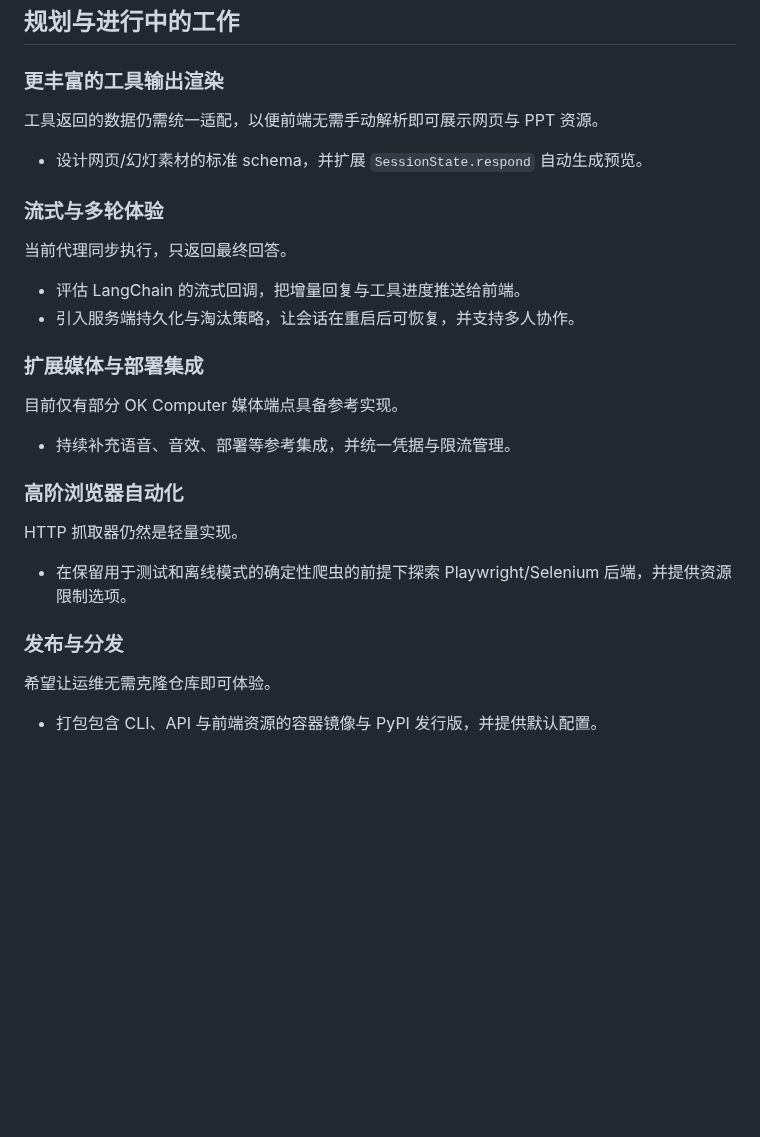
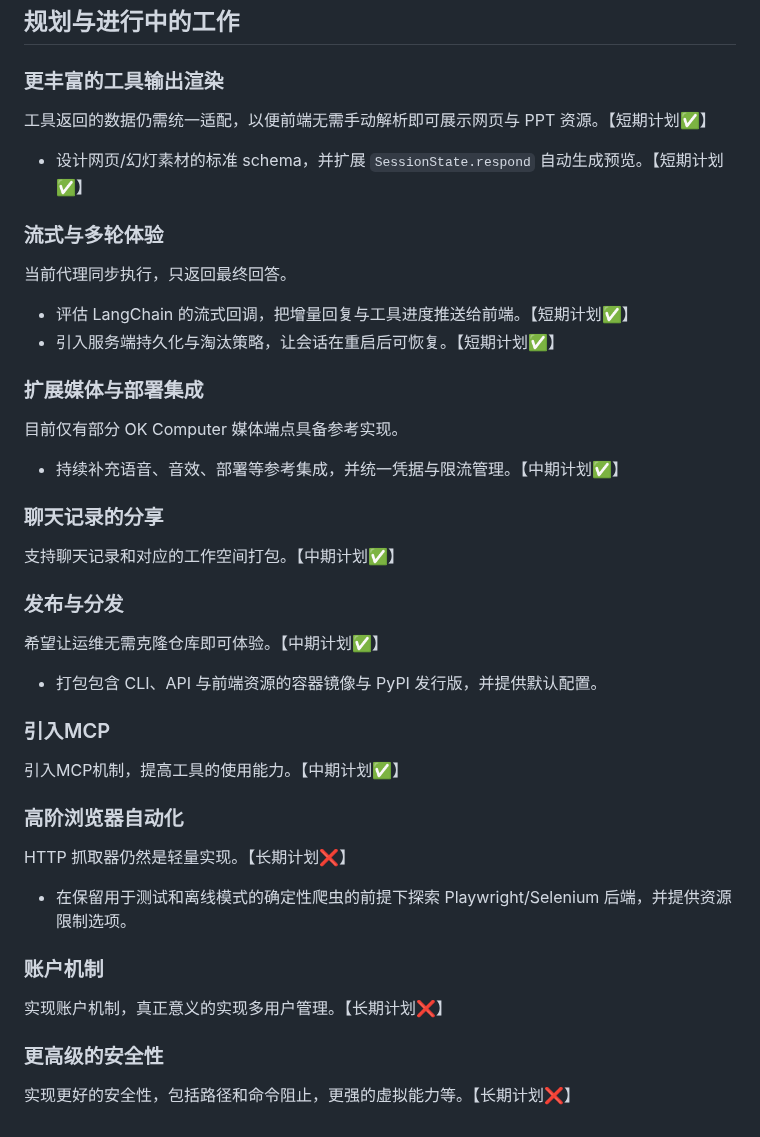
Before and after one commit to kexinoh/free-OKC, a Markdown page: roadmap.zh.md, the part around the change. GitHub-like rendering; blank space fills up the shorter version.

```diff
--- a/roadmap.zh.md
+++ b/roadmap.zh.md
@@ -59,22 +59,34 @@ Session 层不再使用静态示例，所有请求都会通过 VM，返回的工
 ## 规划与进行中的工作
 
 ### 更丰富的工具输出渲染
-工具返回的数据仍需统一适配，以便前端无需手动解析即可展示网页与 PPT 资源。
-- 设计网页/幻灯素材的标准 schema，并扩展 `SessionState.respond` 自动生成预览。
+工具返回的数据仍需统一适配，以便前端无需手动解析即可展示网页与 PPT 资源。【短期计划✅】
+- 设计网页/幻灯素材的标准 schema，并扩展 `SessionState.respond` 自动生成预览。【短期计划✅】
 
 ### 流式与多轮体验
 当前代理同步执行，只返回最终回答。
-- 评估 LangChain 的流式回调，把增量回复与工具进度推送给前端。
-- 引入服务端持久化与淘汰策略，让会话在重启后可恢复，并支持多人协作。
+- 评估 LangChain 的流式回调，把增量回复与工具进度推送给前端。【短期计划✅】
+- 引入服务端持久化与淘汰策略，让会话在重启后可恢复。【短期计划✅】
 
 ### 扩展媒体与部署集成
 目前仅有部分 OK Computer 媒体端点具备参考实现。
-- 持续补充语音、音效、部署等参考集成，并统一凭据与限流管理。
+- 持续补充语音、音效、部署等参考集成，并统一凭据与限流管理。【中期计划✅】
+
+### 聊天记录的分享
+支持聊天记录和对应的工作空间打包。【中期计划✅】
+
+### 发布与分发
+希望让运维无需克隆仓库即可体验。【中期计划✅】
+- 打包包含 CLI、API 与前端资源的容器镜像与 PyPI 发行版，并提供默认配置。
+
+### 引入MCP
+引入MCP机制，提高工具的使用能力。【中期计划✅】
 
 ### 高阶浏览器自动化
-HTTP 抓取器仍然是轻量实现。
+HTTP 抓取器仍然是轻量实现。【长期计划❌】
 - 在保留用于测试和离线模式的确定性爬虫的前提下探索 Playwright/Selenium 后端，并提供资源限制选项。
 
-### 发布与分发
-希望让运维无需克隆仓库即可体验。
-- 打包包含 CLI、API 与前端资源的容器镜像与 PyPI 发行版，并提供默认配置。
+### 账户机制
+实现账户机制，真正意义的实现多用户管理。【长期计划❌】
+
+### 更高级的安全性
+实现更好的安全性，包括路径和命令阻止，更强的虚拟能力等。【长期计划❌】
```
